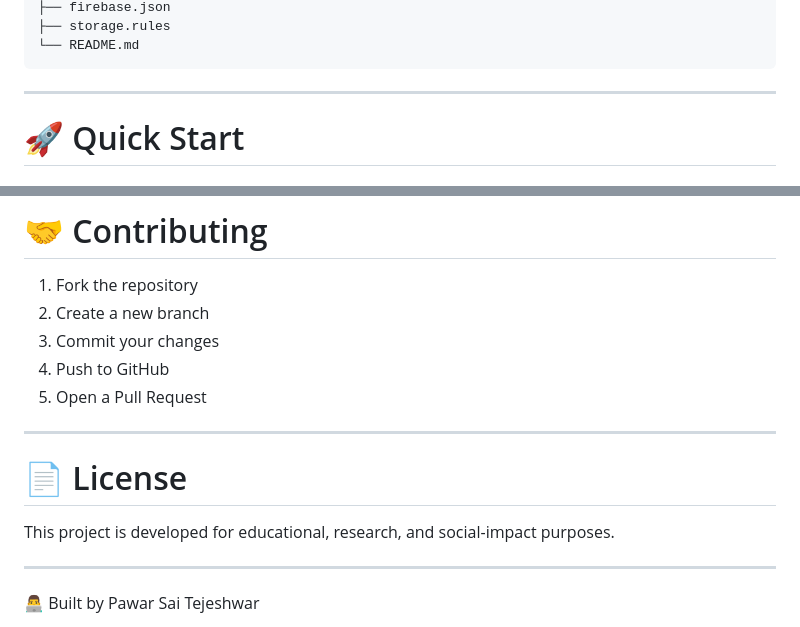
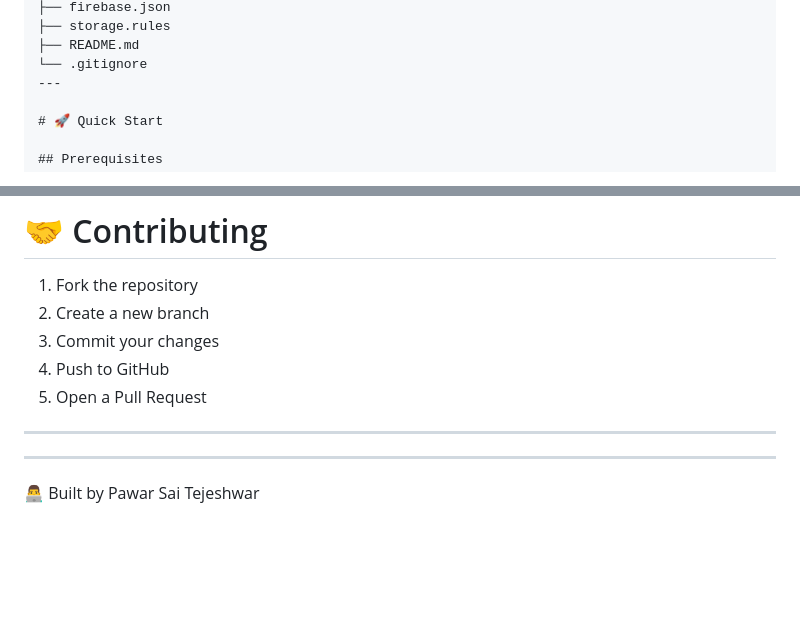
Before and after one commit to saitejeshwar07/LawyerUp, a Markdown page: README.md, 2 parts joined by grey strips. GitHub-like rendering; blank space fills up the shorter version.

````diff
--- a/README.md
+++ b/README.md
@@ -231,8 +185,7 @@ LawyerUp/
 ├── firebase.json
 ├── storage.rules
-└── README.md
-```
-
+├── README.md
+└── .gitignore
 ---
 
 # 🚀 Quick Start
@@ -338,10 +291,6 @@ http://localhost:5173
 
 ---
 
-# 📄 License
-
-This project is developed for educational, research, and social-impact purposes.
-
 ---
 👨‍💻 Built by Pawar Sai Tejeshwar
 
````
Also changed, not shown: other parts of README.md (+12 -58 lines).
